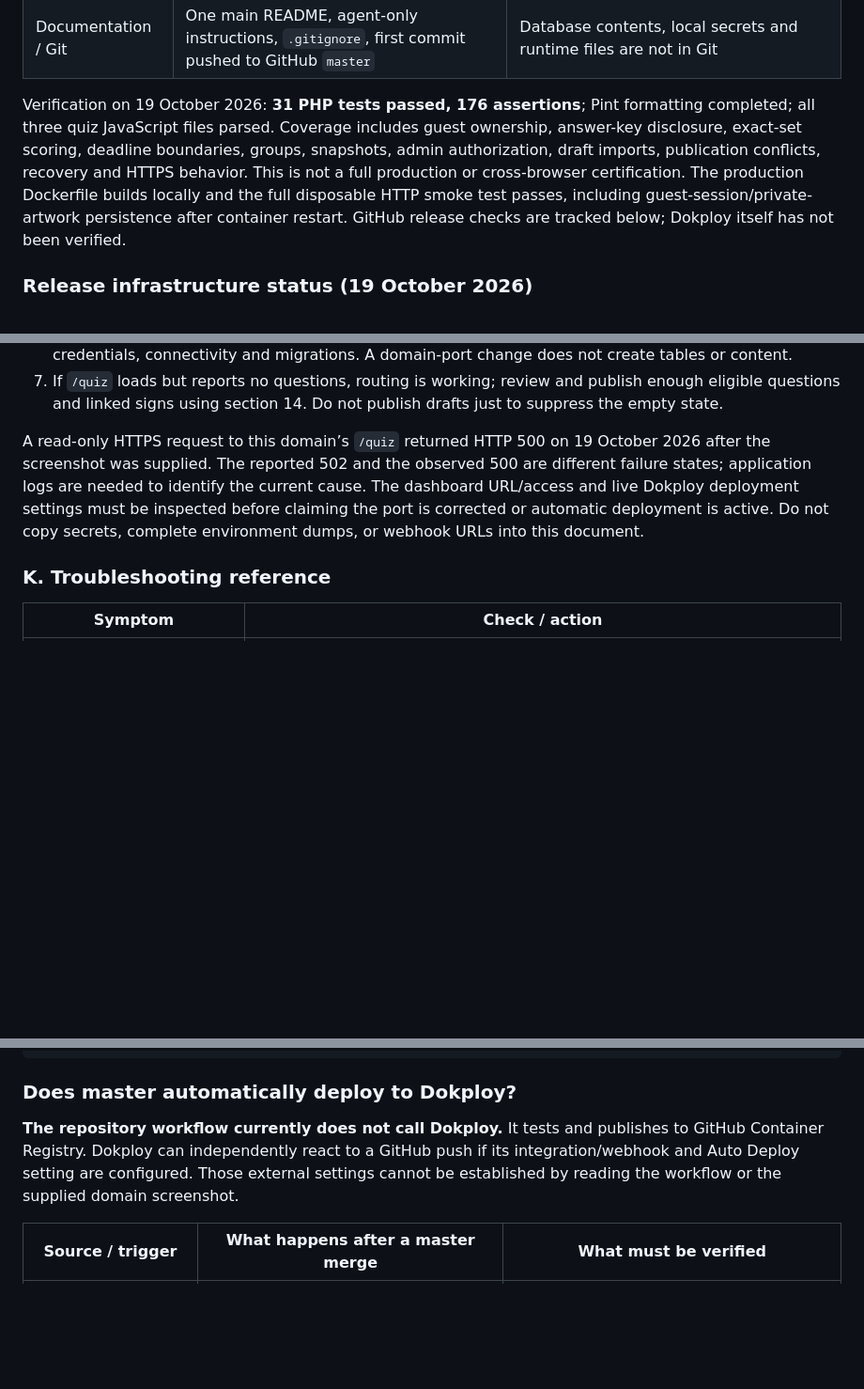
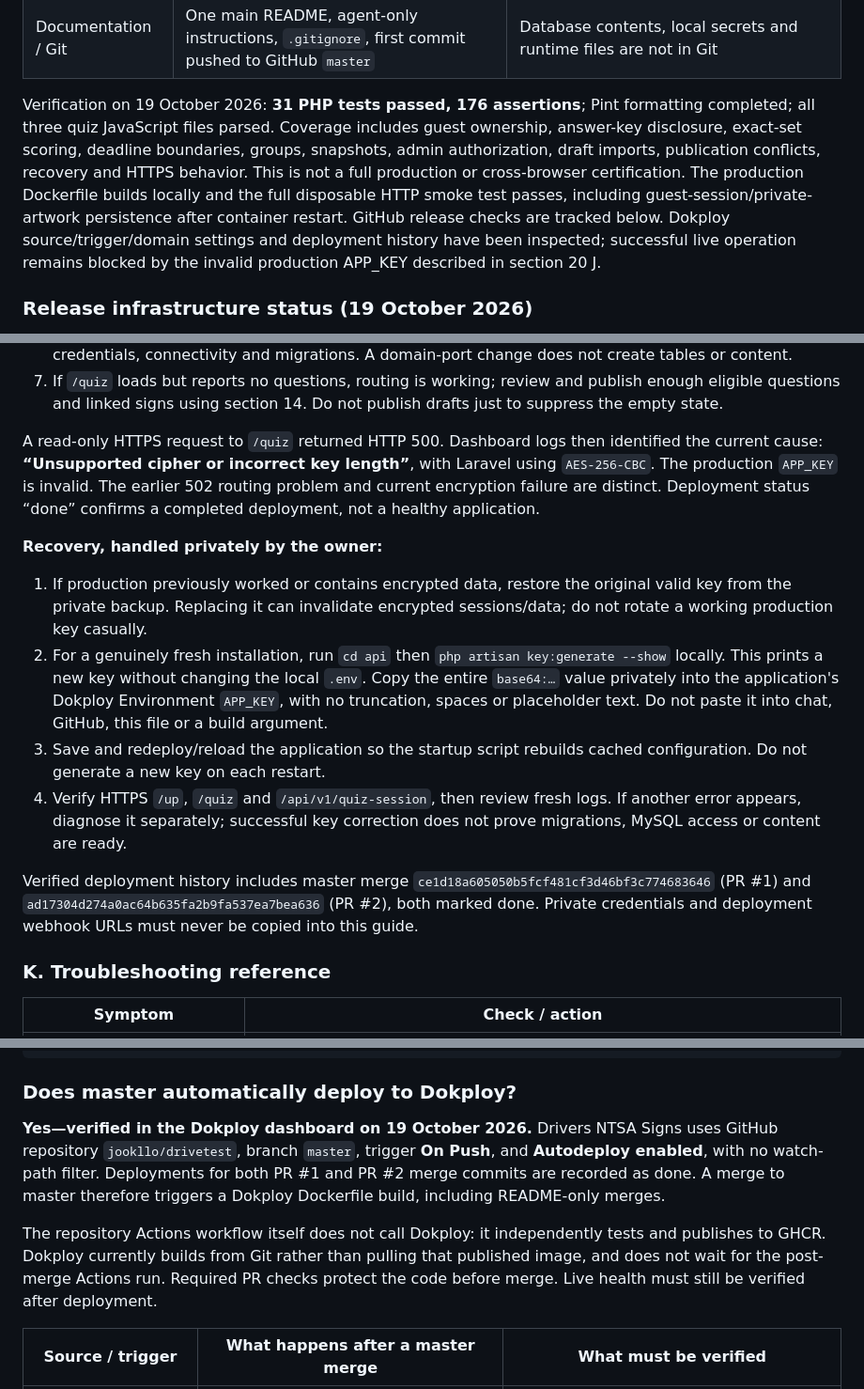
Before and after one commit to jookllo/drivetest, a Markdown page: README.md, 3 parts joined by grey strips. Shown at 94% size. Rendered like a GitHub page; blank space fills up the shorter version.

Commit message:
Record verified Dokploy autodeploy and APP_KEY recovery

```diff
--- a/README.md
+++ b/README.md
@@ -507,7 +507,7 @@ Do not include a leaderboard in the initial scope unless requested. A public ran
 | Presentation | Existing Vue interface, shared palette, blanket results mascot, local-only four-question demo | Full mobile/accessibility and browser regression testing outstanding |
 | Documentation / Git | One main README, agent-only instructions, `.gitignore`, first commit pushed to GitHub `master` | Database contents, local secrets and runtime files are not in Git |
 
-Verification on 19 October 2026: **31 PHP tests passed, 176 assertions**; Pint formatting completed; all three quiz JavaScript files parsed. Coverage includes guest ownership, answer-key disclosure, exact-set scoring, deadline boundaries, groups, snapshots, admin authorization, draft imports, publication conflicts, recovery and HTTPS behavior. This is not a full production or cross-browser certification. The production Dockerfile builds locally and the full disposable HTTP smoke test passes, including guest-session/private-artwork persistence after container restart. GitHub release checks are tracked below; Dokploy itself has not been verified.
+Verification on 19 October 2026: **31 PHP tests passed, 176 assertions**; Pint formatting completed; all three quiz JavaScript files parsed. Coverage includes guest ownership, answer-key disclosure, exact-set scoring, deadline boundaries, groups, snapshots, admin authorization, draft imports, publication conflicts, recovery and HTTPS behavior. This is not a full production or cross-browser certification. The production Dockerfile builds locally and the full disposable HTTP smoke test passes, including guest-session/private-artwork persistence after container restart. GitHub release checks are tracked below. Dokploy source/trigger/domain settings and deployment history have been inspected; successful live operation remains blocked by the invalid production APP_KEY described in section 20 J.
 
 ### Release infrastructure status (19 October 2026)
 
@@ -1175,7 +1175,17 @@ If 502 remains:
 6. If the result changes to Laravel HTTP 500, inspect application logs and verify MySQL internal hostname, credentials, connectivity and migrations. A domain-port change does not create tables or content.
 7. If `/quiz` loads but reports no questions, routing is working; review and publish enough eligible questions and linked signs using section 14. Do not publish drafts just to suppress the empty state.
 
-A read-only HTTPS request to this domain’s `/quiz` returned HTTP 500 on 19 October 2026 after the screenshot was supplied. The reported 502 and the observed 500 are different failure states; application logs are needed to identify the current cause. The dashboard URL/access and live Dokploy deployment settings must be inspected before claiming the port is corrected or automatic deployment is active. Do not copy secrets, complete environment dumps, or webhook URLs into this document.
+A read-only HTTPS request to `/quiz` returned HTTP 500. Dashboard logs then identified the current cause: **“Unsupported cipher or incorrect key length”**, with Laravel using `AES-256-CBC`. The production `APP_KEY` is invalid. The earlier 502 routing problem and current encryption failure are distinct. Deployment status “done” confirms a completed deployment, not a healthy application.
+
+**Recovery, handled privately by the owner:**
+
+1. If production previously worked or contains encrypted data, restore the original valid key from the private backup. Replacing it can invalidate encrypted sessions/data; do not rotate a working production key casually.
+2. For a genuinely fresh installation, run `cd api` then `php artisan key:generate --show` locally. This prints a new key without changing the local `.env`. Copy the entire `base64:…` value privately into the application's Dokploy Environment `APP_KEY`, with no truncation, spaces or placeholder text. Do not paste it into chat, GitHub, this file or a build argument.
+3. Save and redeploy/reload the application so the startup script rebuilds cached configuration. Do not generate a new key on each restart.
+4. Verify HTTPS `/up`, `/quiz` and `/api/v1/quiz-session`, then review fresh logs. If another error appears, diagnose it separately; successful key correction does not prove migrations, MySQL access or content are ready.
+
+Verified deployment history includes master merge `ce1d18a605050b5fcf481cf3d46bf3c774683646` (PR #1) and `ad17304d274a0ac64b635fa2b9fa537ea7bea636` (PR #2), both marked done. Private credentials and deployment webhook URLs must never be copied into this guide.
+
 
 ### K. Troubleshooting reference
 
@@ -1265,7 +1275,9 @@ git push -u origin codex/your-change
 
 ### Does master automatically deploy to Dokploy?
 
-**The repository workflow currently does not call Dokploy.** It tests and publishes to GitHub Container Registry. Dokploy can independently react to a GitHub push if its integration/webhook and Auto Deploy setting are configured. Those external settings cannot be established by reading the workflow or the supplied domain screenshot.
+**Yes—verified in the Dokploy dashboard on 19 October 2026.** Drivers NTSA Signs uses GitHub repository `jookllo/drivetest`, branch `master`, trigger **On Push**, and **Autodeploy enabled**, with no watch-path filter. Deployments for both PR #1 and PR #2 merge commits are recorded as done. A merge to master therefore triggers a Dokploy Dockerfile build, including README-only merges.
+
+The repository Actions workflow itself does not call Dokploy: it independently tests and publishes to GHCR. Dokploy currently builds from Git rather than pulling that published image, and does not wait for the post-merge Actions run. Required PR checks protect the code before merge. Live health must still be verified after deployment.
 
 | Source / trigger | What happens after a master merge | What must be verified |
 | --- | --- | --- |
```
Also changed, not shown: other parts of README.md (+2 -2 lines).
